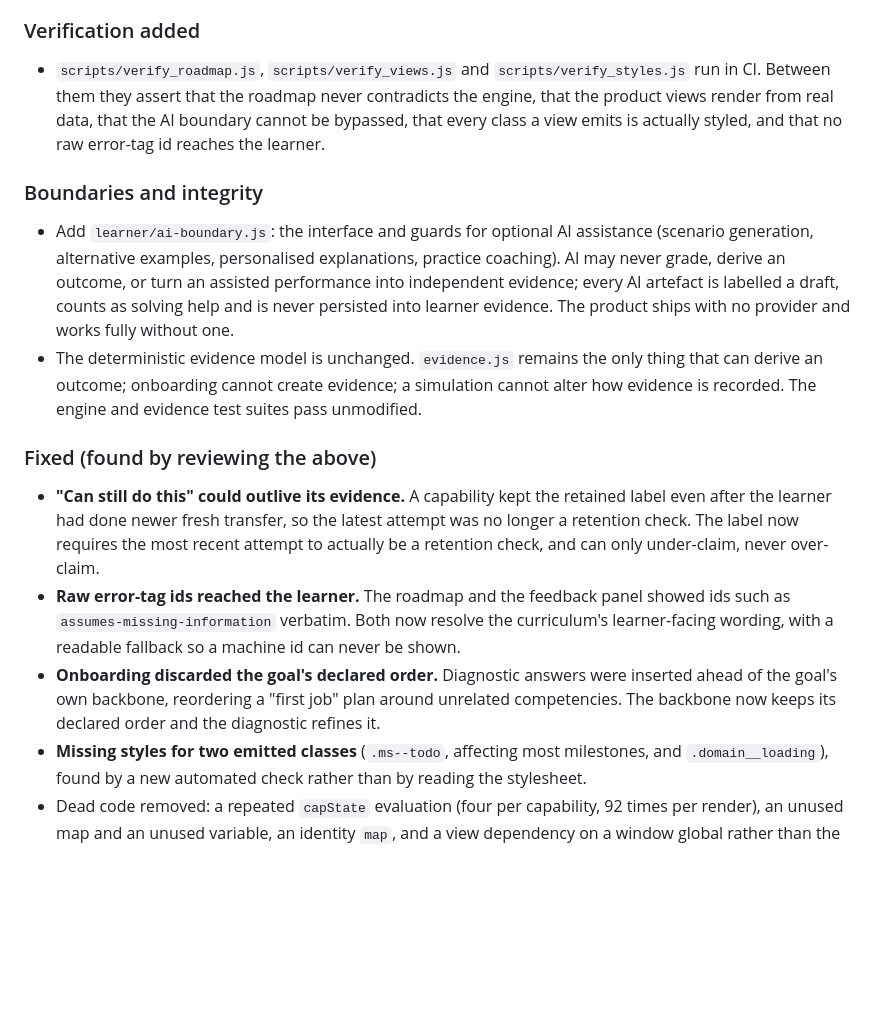
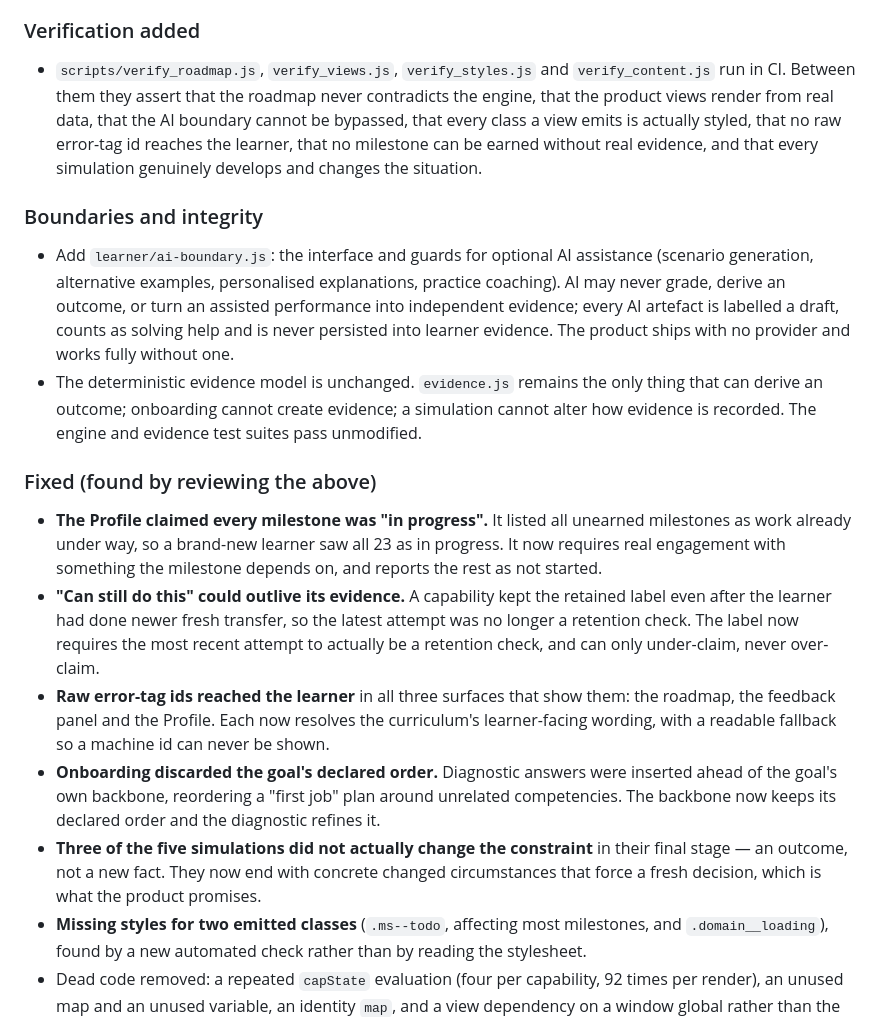
Before and after one commit to henrygoldsmith07-wq/life-essential-skills, a Markdown page: CHANGELOG.md, the part around the change. Drawn GitHub-style; blank space fills up the shorter version.

Commit message:
Update changelog and product docs for the second review

```diff
--- a/CHANGELOG.md
+++ b/CHANGELOG.md
@@ -20,7 +20,7 @@
 
 ### Verification added
 
-- `scripts/verify_roadmap.js`, `scripts/verify_views.js` and `scripts/verify_styles.js` run in CI. Between them they assert that the roadmap never contradicts the engine, that the product views render from real data, that the AI boundary cannot be bypassed, that every class a view emits is actually styled, and that no raw error-tag id reaches the learner.
+- `scripts/verify_roadmap.js`, `verify_views.js`, `verify_styles.js` and `verify_content.js` run in CI. Between them they assert that the roadmap never contradicts the engine, that the product views render from real data, that the AI boundary cannot be bypassed, that every class a view emits is actually styled, that no raw error-tag id reaches the learner, that no milestone can be earned without real evidence, and that every simulation genuinely develops and changes the situation.
 
 ### Boundaries and integrity
 
@@ -29,9 +29,11 @@
 
 ### Fixed (found by reviewing the above)
 
+- **The Profile claimed every milestone was "in progress".** It listed all unearned milestones as work already under way, so a brand-new learner saw all 23 as in progress. It now requires real engagement with something the milestone depends on, and reports the rest as not started.
 - **"Can still do this" could outlive its evidence.** A capability kept the retained label even after the learner had done newer fresh transfer, so the latest attempt was no longer a retention check. The label now requires the most recent attempt to actually be a retention check, and can only under-claim, never over-claim.
-- **Raw error-tag ids reached the learner.** The roadmap and the feedback panel showed ids such as `assumes-missing-information` verbatim. Both now resolve the curriculum's learner-facing wording, with a readable fallback so a machine id can never be shown.
+- **Raw error-tag ids reached the learner** in all three surfaces that show them: the roadmap, the feedback panel and the Profile. Each now resolves the curriculum's learner-facing wording, with a readable fallback so a machine id can never be shown.
 - **Onboarding discarded the goal's declared order.** Diagnostic answers were inserted ahead of the goal's own backbone, reordering a "first job" plan around unrelated competencies. The backbone now keeps its declared order and the diagnostic refines it.
+- **Three of the five simulations did not actually change the constraint** in their final stage — an outcome, not a new fact. They now end with concrete changed circumstances that force a fresh decision, which is what the product promises.
 - **Missing styles for two emitted classes** (`.ms--todo`, affecting most milestones, and `.domain__loading`), found by a new automated check rather than by reading the stylesheet.
 - Dead code removed: a repeated `capState` evaluation (four per capability, 92 times per render), an unused map and an unused variable, an identity `map`, and a view dependency on a window global rather than the date already passed in.
 
```
Also changed, not shown: docs/product.md (+5 -5 lines).
